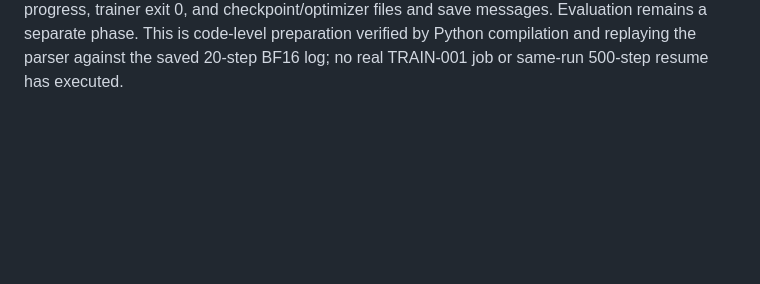
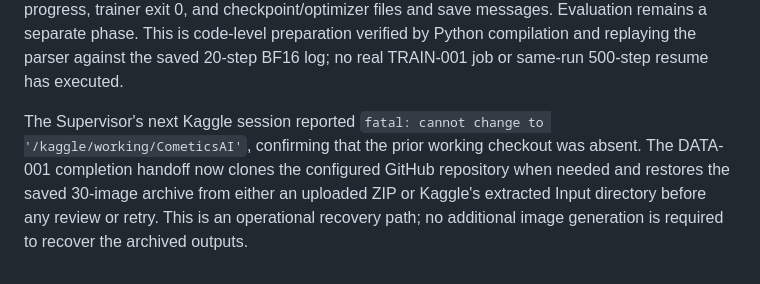
Before and after one commit to mark-juswa/CometicsAI, a Markdown page: context/engineering.md, the part around the change. Rendered like a GitHub page; blank space fills up the shorter version.

```diff
--- a/context/engineering.md
+++ b/context/engineering.md
@@ -43,3 +43,5 @@ The Supervisor's later critical-path direction makes V1/global generation the ac
 The Supervisor later ran and completed the V1/global bulk generation in Kaggle. The received `data001_v1_unreviewed.zip` contained 30 selected originals, 30 generated PNGs, and 30 matching generation sidecars. Read-only archive inspection verified approved 8/2 splits per class, matching source/output SHA256 values, RGB 512×512 decoding of all 60 images, and no exact duplicate image hashes. All 30 supplied review entries were PENDING. The practical completion handoff proposes one seed-only retry each for `LayeredHair_4` and `LayeredHair_9`; no retries or final directional pairs have been produced yet.
 
 The current `notebooks/train001_kaggle.py` accepts only the first 250-step run. Its generated configuration preserves EXP-001 BF16/flowmatch/quantized low-VRAM LoRA settings, saves at 125 and 250, and retains `.safetensors` checkpoints plus AI Toolkit's `optimizer.pt` for a possible later continuation. The runner stops on non-finite loss and reports success only after finite final-step progress, trainer exit 0, and checkpoint/optimizer files and save messages. Evaluation remains a separate phase. This is code-level preparation verified by Python compilation and replaying the parser against the saved 20-step BF16 log; no real TRAIN-001 job or same-run 500-step resume has executed.
+
+The Supervisor's next Kaggle session reported `fatal: cannot change to '/kaggle/working/CometicsAI'`, confirming that the prior working checkout was absent. The DATA-001 completion handoff now clones the configured GitHub repository when needed and restores the saved 30-image archive from either an uploaded ZIP or Kaggle's extracted Input directory before any review or retry. This is an operational recovery path; no additional image generation is required to recover the archived outputs.
```
Also changed, not shown: context/state.md (+1 -1 lines), docs/data/DATA-001-practical-completion.md (+47 -5 lines).
